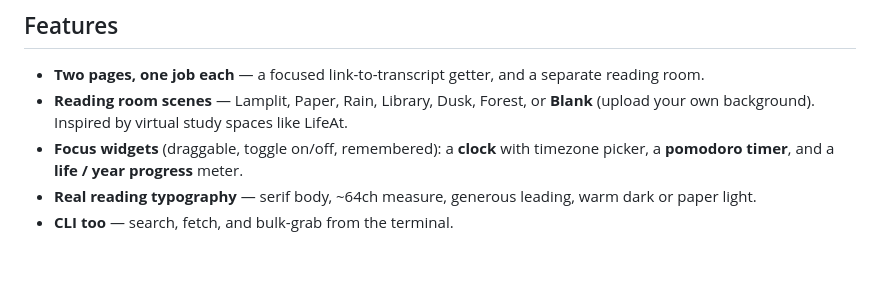
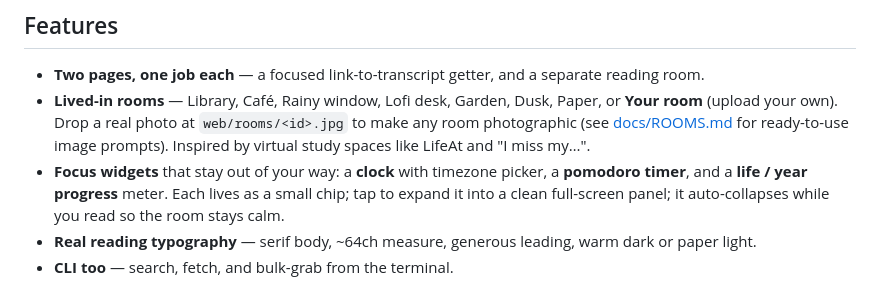
Before and after one commit to devanshc777/yt-vault, a Markdown page: README.md, the part around the change printed below. Drawn GitHub-style; blank space fills up the shorter version.

```diff
--- a/README.md
+++ b/README.md
@@ -32,8 +32,8 @@ two calm places to use it: a clean **getter** and a **reading room** you can mak
 ## Features
 
 - **Two pages, one job each** — a focused link-to-transcript getter, and a separate reading room.
-- **Reading room scenes** — Lamplit, Paper, Rain, Library, Dusk, Forest, or **Blank** (upload your own background). Inspired by virtual study spaces like LifeAt.
-- **Focus widgets** (draggable, toggle on/off, remembered): a **clock** with timezone picker, a **pomodoro timer**, and a **life / year progress** meter.
+- **Lived-in rooms** — Library, Café, Rainy window, Lofi desk, Garden, Dusk, Paper, or **Your room** (upload your own). Drop a real photo at `web/rooms/<id>.jpg` to make any room photographic (see [docs/ROOMS.md](docs/ROOMS.md) for ready-to-use image prompts). Inspired by virtual study spaces like LifeAt and "I miss my…".
+- **Focus widgets** that stay out of your way: a **clock** with timezone picker, a **pomodoro timer**, and a **life / year progress** meter. Each lives as a small chip; tap to expand it into a clean full-screen panel; it auto-collapses while you read so the room stays calm.
 - **Real reading typography** — serif body, ~64ch measure, generous leading, warm dark or paper light.
 - **CLI too** — search, fetch, and bulk-grab from the terminal.
 
```
Also changed, not shown: other parts of README.md (+5 -5 lines), docs/ROOMS.md (added, +33 -0 lines), docs/preview-landing.png, docs/preview-rain.png (deleted), docs/preview-read.png, docs/preview-widget.png (added), 6 other files.
